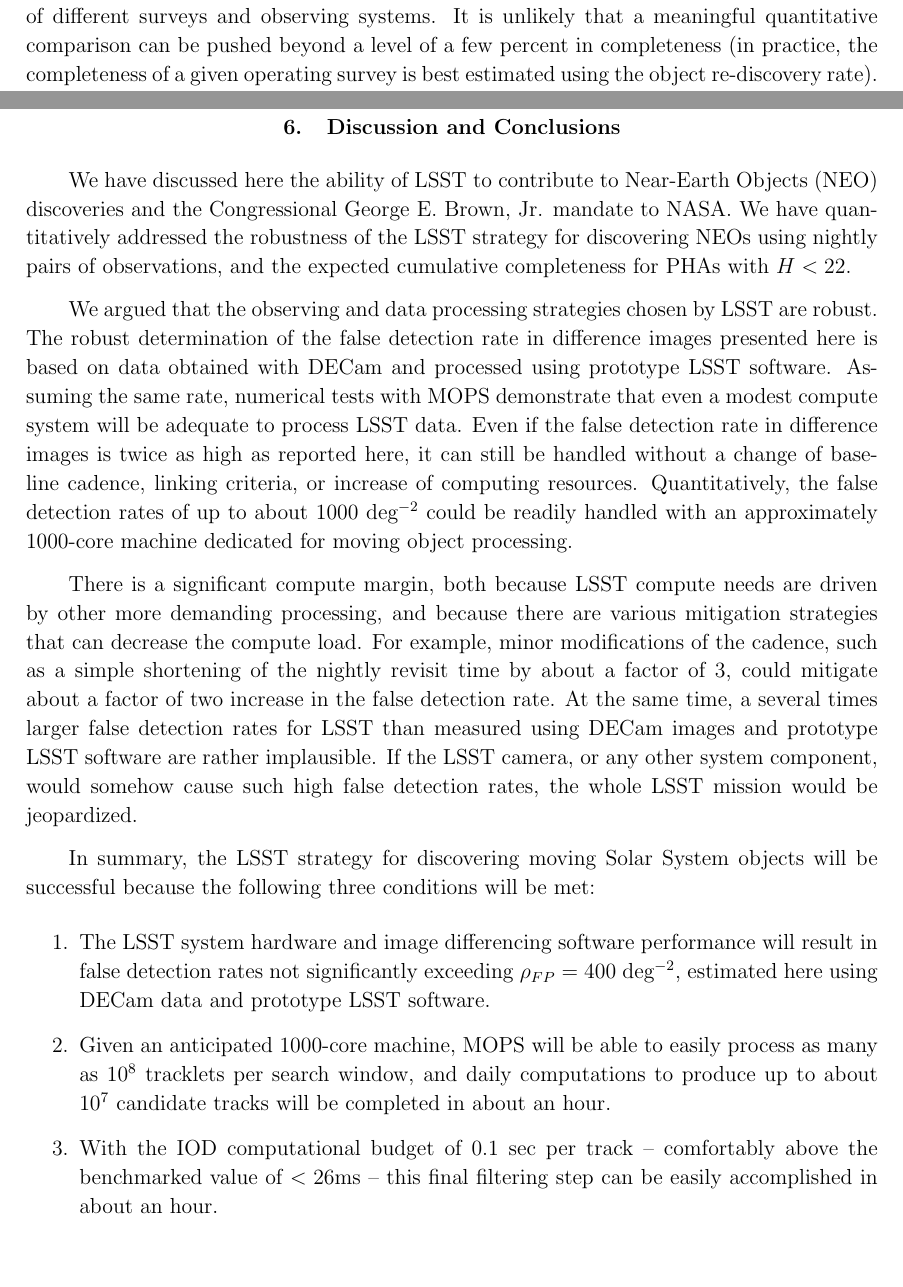
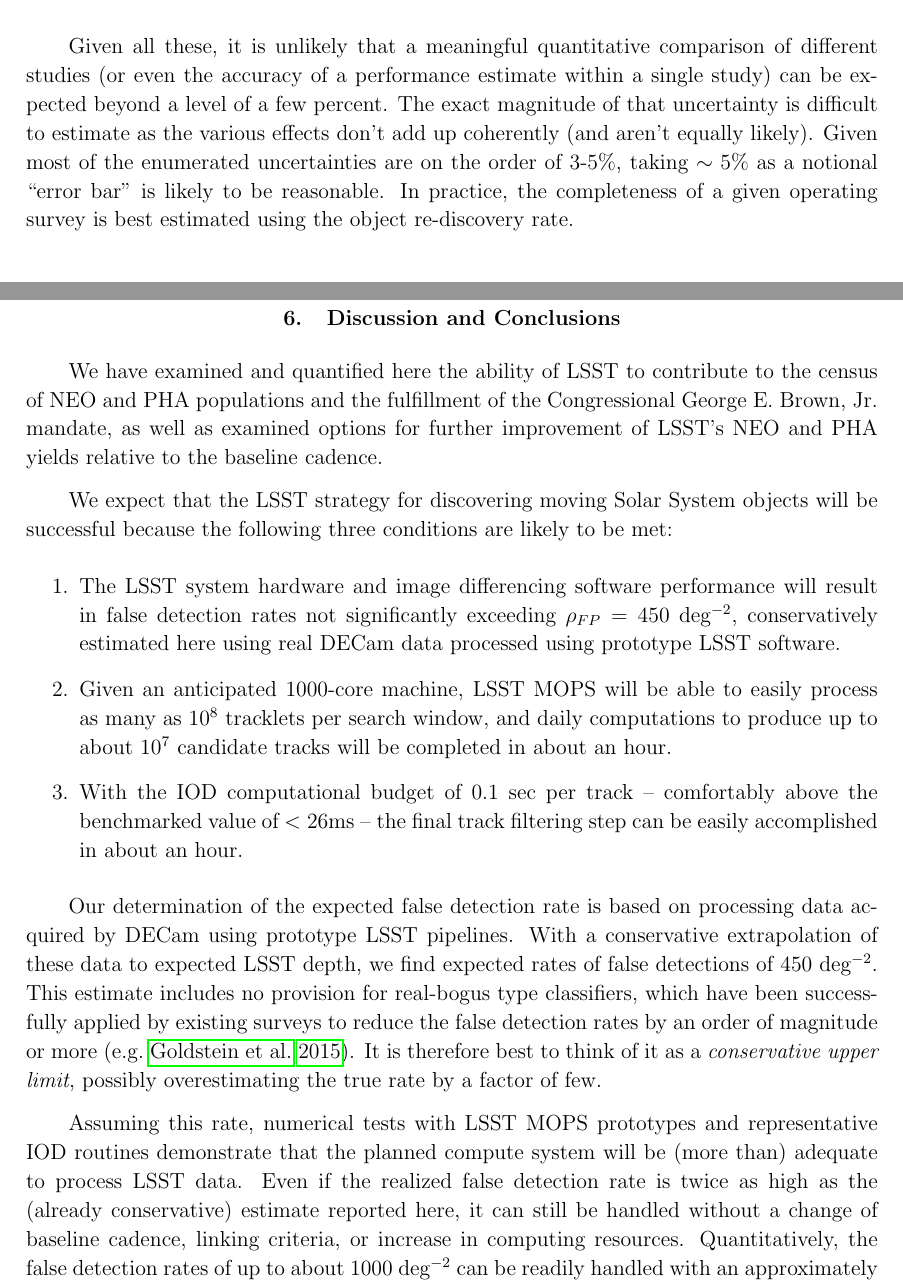
Before and after one commit to lsst-pst/neo_capabilities, a LaTeX paper (neo_capabilities.tex, which reads discussion.tex, opsim.tex): two parts of pages 41 and 46 of 65 before the commit and two parts of pages 43 and 46 of 65 after it, joined at a grey line, cut at the place of the change, the shorter picture padded with empty space. Compiled offline with pdfLaTeX.

Commit message:
Conclusions & abstract improvements.

```diff
--- a/discussion.tex
+++ b/discussion.tex
@@ -2,41 +2,24 @@
 
 \section{Discussion and Conclusions\label{sec:discussion}}
 
-We have discussed here the ability of LSST to contribute to Near-Earth Objects (NEO) discoveries and
-the Congressional George E. Brown, Jr. mandate to NASA. We have quantitatively addressed
-the robustness of the LSST strategy for discovering NEOs using nightly pairs of observations, and
-the expected cumulative completeness for PHAs with $H<22$.
+We have examined and quantified here the ability of LSST to contribute to the census of NEO and PHA populations and the fulfillment of the Congressional George E. Brown, Jr. mandate, as well as examined options for further improvement of LSST's NEO and PHA yields relative to the baseline cadence.
 
-We argued that the observing and data processing strategies chosen by LSST are robust. The
-robust determination of the false detection rate in difference images presented here is based
-on data obtained with DECam and processed using prototype LSST software. Assuming the same rate,
-numerical tests with MOPS demonstrate that even a modest compute system will be adequate to
-process LSST data. Even if the false detection rate in difference images is twice as high as
-reported here, it can still be handled without a change of baseline cadence, linking criteria, or
-increase of computing resources. Quantitatively, the false detection rates of up to about
-1000 deg$^{-2}$ could be readily handled with an approximately 1000-core machine dedicated for
-moving object processing.
-
-There is a significant compute margin, both because LSST compute needs are driven by other more
-demanding processing, and because there are various mitigation strategies that can decrease the
-compute load. For example, minor modifications of the cadence, such as a simple shortening
-of the nightly revisit time by about a factor of 3, could mitigate about a factor of two increase in
-the false detection rate. At the same time, a several times larger false detection rates for LSST
-than measured using DECam images and prototype LSST software are rather implausible. If the
-LSST camera, or any other system component, would somehow cause such high false detection rates,
-the whole LSST mission would be jeopardized.
-
-In summary, the LSST strategy for discovering moving Solar System objects will be successful
-because the following three conditions will be met:
+We expect that the LSST strategy for discovering moving Solar System objects will be successful because the following three conditions are likely to be met:
 \begin{enumerate}
-\item The LSST system hardware and image differencing software performance will result in false detection
-          rates not significantly exceeding $\rho_{FP} =  400$ deg$^{-2}$, estimated here using DECam data
-          and prototype LSST software.
-\item Given an anticipated 1000-core machine, MOPS will be able to easily process as many as
-         10$^8$ tracklets per search window, and daily computations to produce up to about 10$^7$
-         candidate tracks will be completed in about an hour.
-\item With the IOD computational budget of 0.1 sec per track -- comfortably above the benchmarked value of $<26$ms -- this final filtering step can
-         be easily accomplished in about an hour.
+	\item The LSST system hardware and image differencing software performance will result in false detection
+	rates not significantly exceeding $\rho_{FP} =  450$ deg$^{-2}$, conservatively estimated here using real DECam data
+	processed using prototype LSST software.
+	\item Given an anticipated 1000-core machine, LSST MOPS will be able to easily process as many as
+	10$^8$ tracklets per search window, and daily computations to produce up to about 10$^7$
+	candidate tracks will be completed in about an hour.
+	\item With the IOD computational budget of 0.1 sec per track -- comfortably above the benchmarked value of $<26$ms -- the final track filtering step can
+	be easily accomplished in about an hour.
 \end{enumerate}
 
+Our determination of the expected false detection rate is based on processing data acquired by DECam using prototype LSST pipelines. With a conservative extrapolation of these data to expected LSST depth, we find expected rates of false detections of $450$~deg$^{-2}$. This estimate includes no provision for real-bogus type classifiers, which have been successfully applied by existing surveys to reduce the false detection rates by an order of magnitude or more \citep[e.g.][]{goldstein15}. It is therefore best to think of it as a {\it conservative upper limit}, possibly overestimating the true rate by a factor of few.
 
+Assuming this rate, numerical tests with LSST MOPS prototypes and representative IOD routines demonstrate that the planned compute system will be (more than) adequate to
+process LSST data. Even if the realized false detection rate is twice as high as
+the (already conservative) estimate reported here, it can still be handled without a change of baseline cadence, linking criteria, or
+increase in computing resources. Quantitatively, the false detection rates of up to about
+1000 deg$^{-2}$ can be readily handled with an approximately 1000-core cluster dedicated to moving object processing (equating, in 2022, to $\sim 36$ CPUs, or $\sim 18$ nodes).
--- a/opsim.tex
+++ b/opsim.tex
@@ -409,9 +409,7 @@ This simulation is the `extra ecliptic visits'  run, with LSST in operation for
 
 As indicated by the above discussion, a number of systematic effects must be taken into account when
 comparing different simulations of the same survey, as well as simulations of different surveys and observing
-systems. It is unlikely that a meaningful quantitative comparison can be pushed beyond a level of a few percent
-in completeness (in practice, the completeness of a given operating survey is best estimated using the object
-re-discovery rate). Based on our analysis, the leading systematic effects in simulated completeness estimates are:
+systems. Based on our analysis, the leading systematic effects in simulated completeness estimates are:
 \begin{enumerate}
 \item Population choice - an NEO vs. PHA difference. The completeness is about $\sim$5\% higher for PHAs than for NEOs; for example,
 the cumulative completeness for minion\_1016 is 65.6\% for PHAs and 60.7\% for NEOs with 15 day MOPS windows.
@@ -445,7 +443,7 @@ the cumulative completeness for minion\_1016 is 65.6\% for PHAs and 60.7\% for N
           boost the final PHA completeness after a 10-year LSST baseline survey by 14\%.
 \end{enumerate}
 
-We proceed with an example of a comparison of different simulations.
+Given all these, it is unlikely that a meaningful quantitative comparison of different studies (or even the accuracy of a performance estimate within a single study) can be expected beyond a level of a few percent. The exact magnitude of that uncertainty is difficult to estimate as the various effects don't add up coherently (and aren't equally likely). Given most of the enumerated uncertainties are on the order of 3-5\%, taking $\sim 5\%$ as a notional ``error bar'' is likely to be reasonable. In practice, the completeness of a given operating survey is best estimated using the object re-discovery rate.
 
 \subsection{Comparison with other works  \label{sec:other}}
 
```
Also changed, not shown: neo_capabilities.tex (+3 -7 lines), discussion.tex (38 more changed lines), opsim.tex (12 more changed lines).
